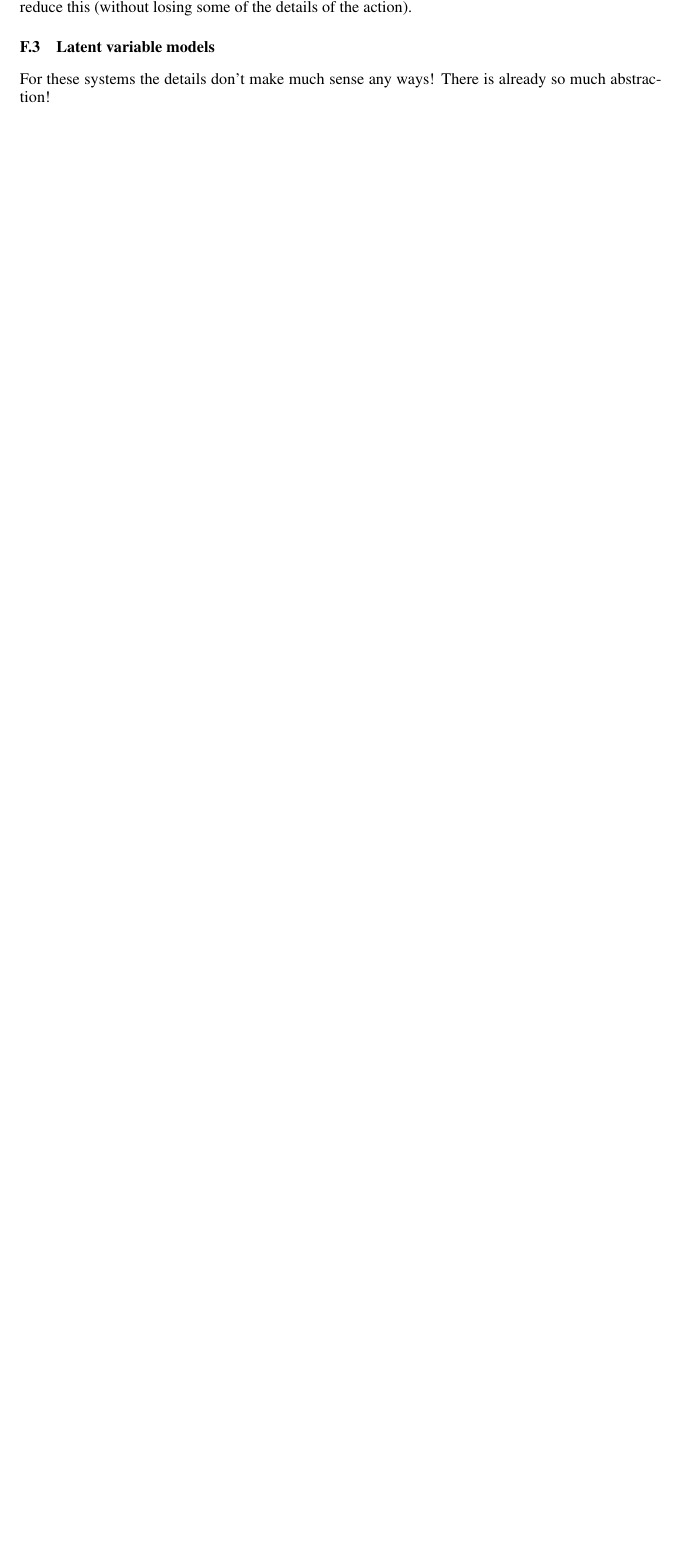
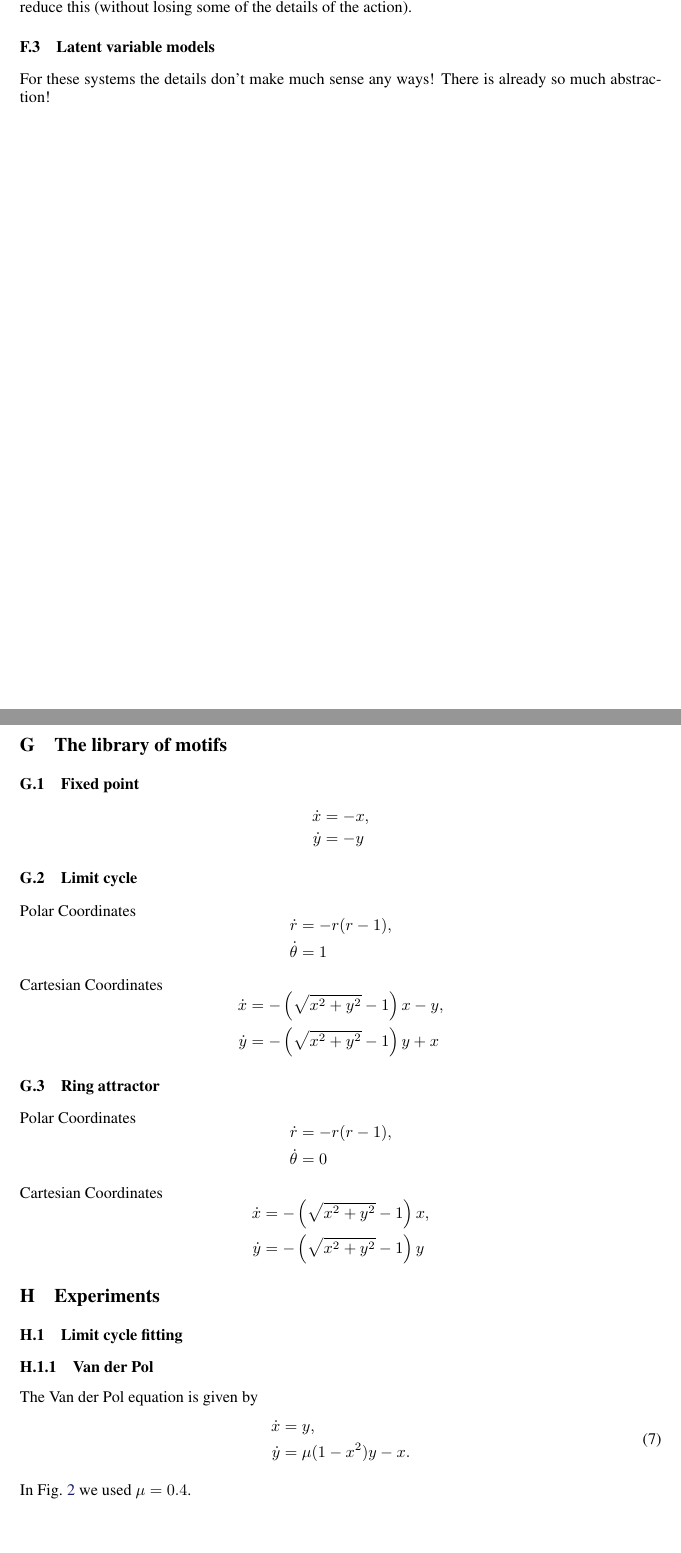
Before and after one commit to Asagodi/topological_diversity, a LaTeX document (iam/interpretable_attractor_motifs.tex): part of page 27 of 27 before the commit and two parts of pages 27 and 28 of 28 after it, the two joined at a grey line, cut so that both start at the same text, the shorter picture padded with empty space. Compiled offline with pdfLaTeX.

Commit message:
motif equations

```diff
--- a/iam/interpretable_attractor_motifs.tex
+++ b/iam/interpretable_attractor_motifs.tex
@@ -948,4 +948,64 @@ We cannot easily reduce this (without losing some of the details of the action).
 For these systems the details don't make much sense any ways!
 There is already so much abstraction!
 
+
+\newpage
+\section{The library of motifs}
+\subsection{Fixed point}
+\[
+\begin{aligned}
+\dot{x} &= -x, \\
+\dot{y} &= -y
+\end{aligned}
+\]
+
+\subsection{Limit cycle}
+Polar Coordinates
+\[
+\begin{aligned}
+\dot{r} &= -r(r - 1), \\
+\dot{\theta} &= 1 %more generally, we can allow for different speeds along the LC
+\end{aligned}
+\]
+
+Cartesian Coordinates
+\[
+\begin{aligned}
+\dot{x} &= -\left( \sqrt{x^2 + y^2} - 1 \right) x - y, \\
+\dot{y} &= -\left( \sqrt{x^2 + y^2} - 1 \right) y + x
+\end{aligned}
+\]
+
+\subsection{Ring attractor}
+Polar Coordinates
+\[
+\begin{aligned}
+\dot{r} &= -r(r - 1), \\
+\dot{\theta} &= 0
+\end{aligned}
+\]
+
+Cartesian Coordinates
+\[
+\begin{aligned}
+\dot{x} &= -\left( \sqrt{x^2 + y^2} - 1 \right) x, \\
+\dot{y} &= -\left( \sqrt{x^2 + y^2} - 1 \right) y
+\end{aligned}
+\]
+
+\section{Experiments}
+
+\subsection{Limit cycle fitting}
+\subsubsection{Van der Pol}
+The Van der Pol equation is given by
+\begin{equation}
+\begin{aligned}
+\dot{x} &= y, \\
+\dot{y} &= \mu (1 - x^2) y - x.
+\end{aligned}
+\end{equation}
+
+In Fig.~\ref{fig:all_motifs_vdp} we used $\mu=0.4$.
+
+
 \end{document}
```
